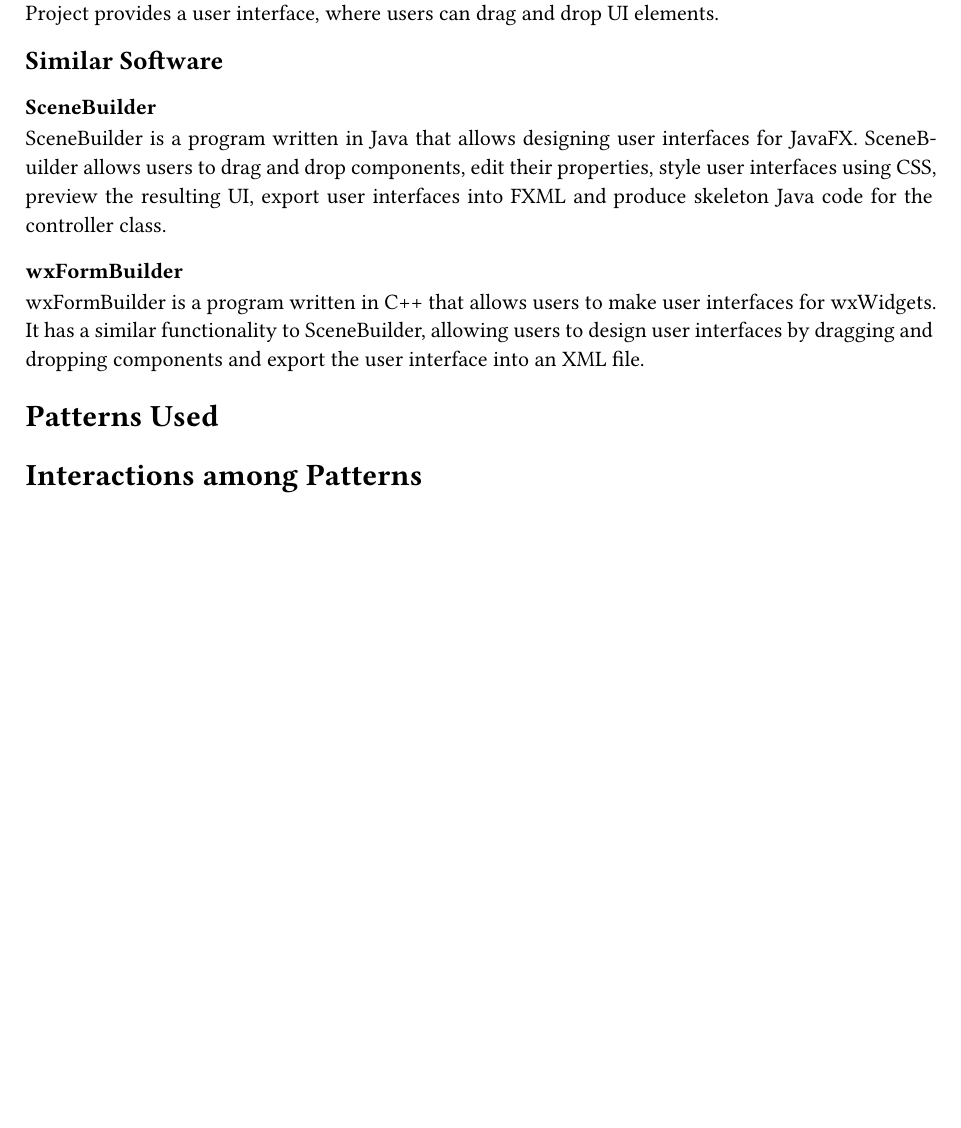
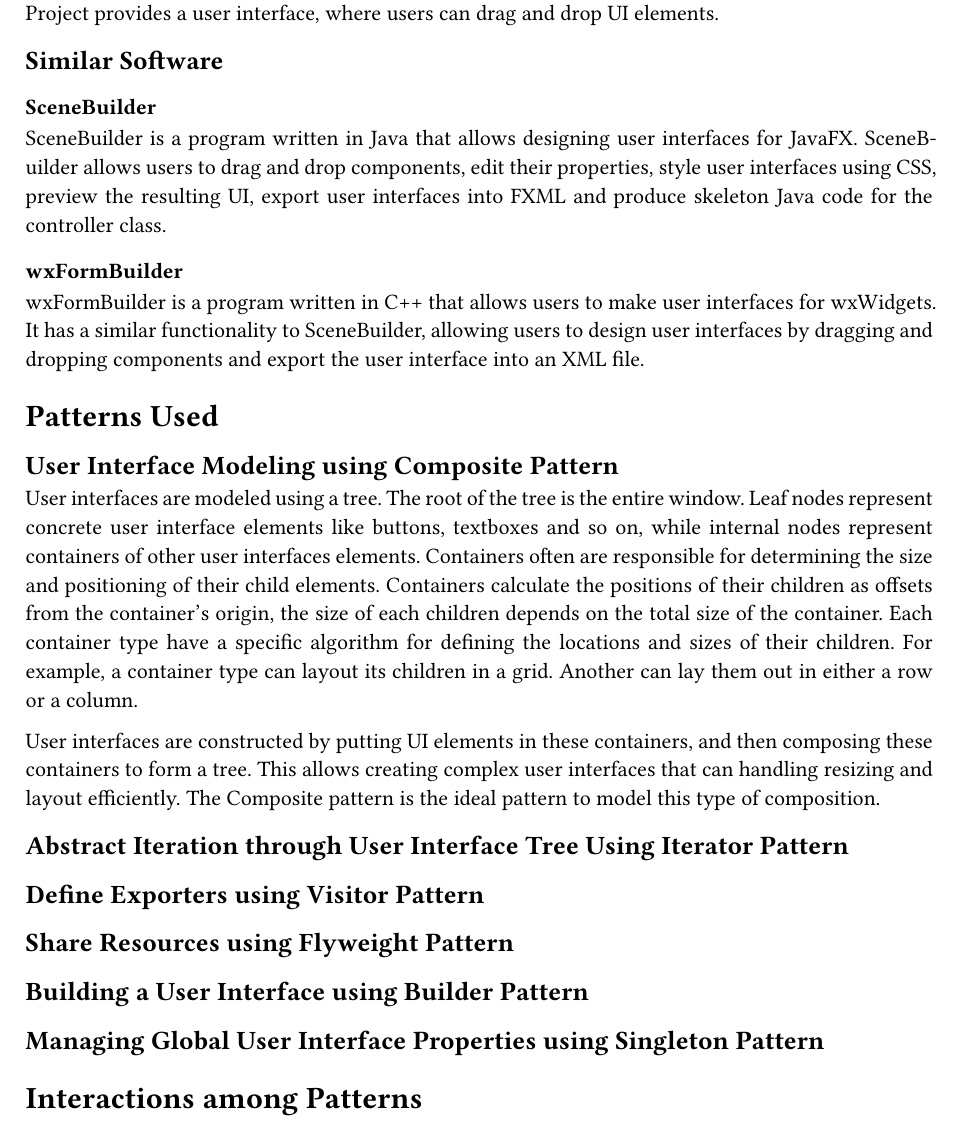
Before and after one commit to CoderEx24/project-csc427, a Typst document (docs/main.typ, which reads docs/patterns_used.typ): part of the page, cut so that both start at the same text, the shorter picture padded with empty space. Compiled offline with Typst 0.15.

Commit message:
docs: add simple rationale for using composite

```diff
--- a/docs/patterns_used.typ
+++ b/docs/patterns_used.typ
@@ -0,0 +1,22 @@
+== User Interface Modeling using Composite Pattern
+User interfaces are modeled using a tree.
+The root of the tree is the entire window.
+Leaf nodes represent concrete user interface elements like buttons, textboxes and so on,
+while internal nodes represent containers of other user interfaces elements.
+Containers often are responsible for determining the size and positioning of their child elements.
+Containers calculate the positions of their children as offsets from the container's origin,
+the size of each children depends on the total size of the container.
+Each container type have a specific algorithm for defining the locations and sizes of their children.
+For example, a container type can layout its children in a grid.
+Another can lay them out in either a row or a column.
+
+User interfaces are constructed by putting UI elements in these containers,
+and then composing these containers to form a tree.
+This allows creating complex user interfaces that can handling resizing and layout efficiently.
+The Composite pattern is the ideal pattern to model this type of composition.
+
+== Abstract Iteration through User Interface Tree Using Iterator Pattern
+== Define Exporters using Visitor Pattern
+== Share Resources using Flyweight Pattern
+== Building a User Interface using Builder Pattern
+== Managing Global User Interface Properties using Singleton Pattern
```
